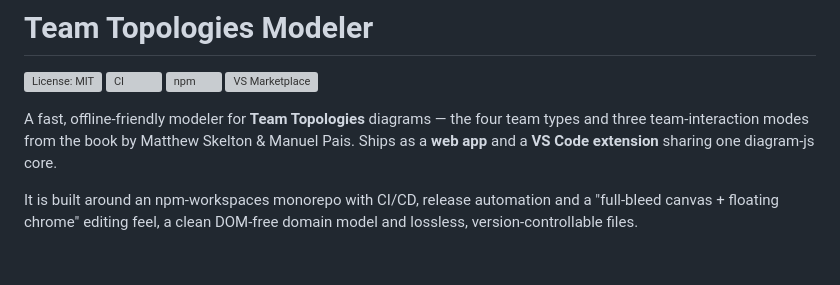
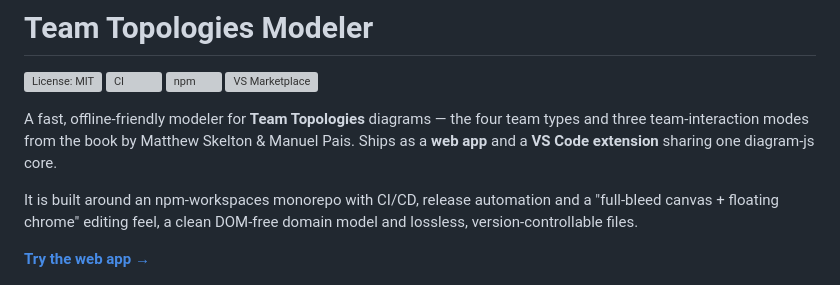
Before and after one commit to Miragon/team-topologies-modeler, a Markdown page: README.md, the part around the change. Drawn GitHub-style; blank space fills up the shorter version; grey boxes are pictures that could not be loaded.

Commit message:
docs: point demo links to modeler.miragon.io (#87)

```diff
--- a/README.md
+++ b/README.md
@@ -11,6 +11,8 @@ team-interaction modes from the book by Matthew Skelton & Manuel Pais. Ships as
 
 It is built around an npm-workspaces monorepo with CI/CD, release automation and a "full-bleed canvas +
 floating chrome" editing feel, a clean DOM-free domain model and lossless, version-controllable files.
+
+**[Try the web app →](https://team-topologies.modeler.miragon.io)**
 
 ![The Team Topologies editor](docs/screenshots/editor.png)
 
```
Also changed, not shown: apps/webapp/README.md (+2 -0 lines).
